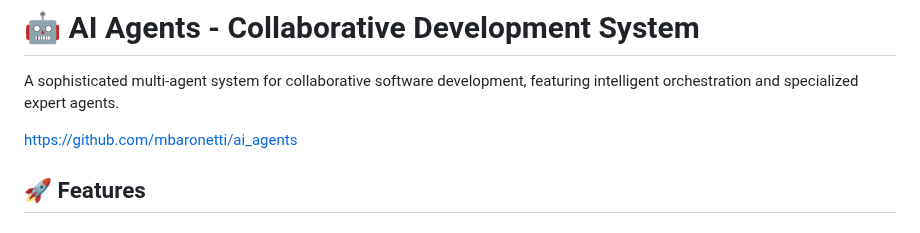
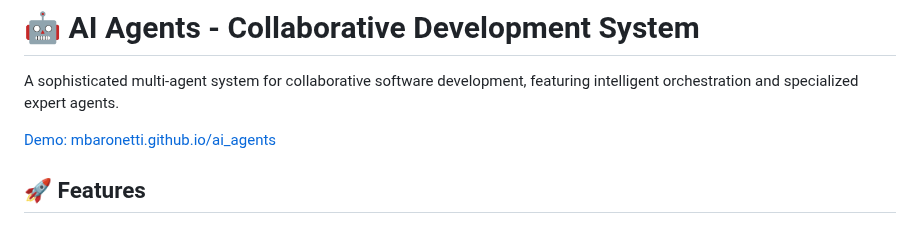
Before and after one commit to mbaronetti/ai_agents, a Markdown page: README.md, the part around the change. GitHub-like rendering.

Commit message:
readme link

```diff
--- a/README.md
+++ b/README.md
@@ -2,7 +2,7 @@
 
 A sophisticated multi-agent system for collaborative software development, featuring intelligent orchestration and specialized expert agents.
 
-https://github.com/mbaronetti/ai_agents
+[Demo: mbaronetti.github.io/ai_agents](https://mbaronetti.github.io/ai_agents/)
 
 ## 🚀 Features
 
```
